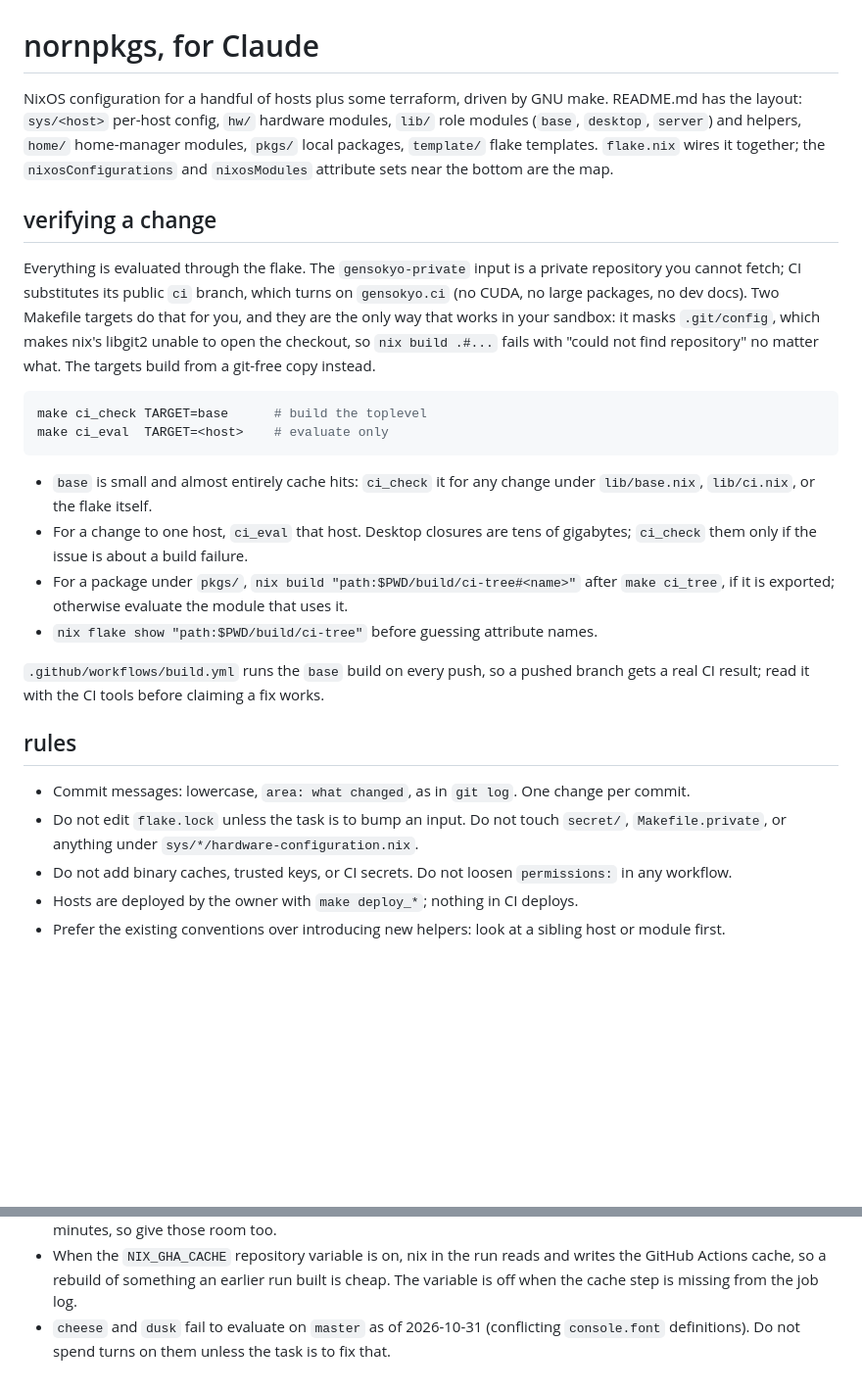
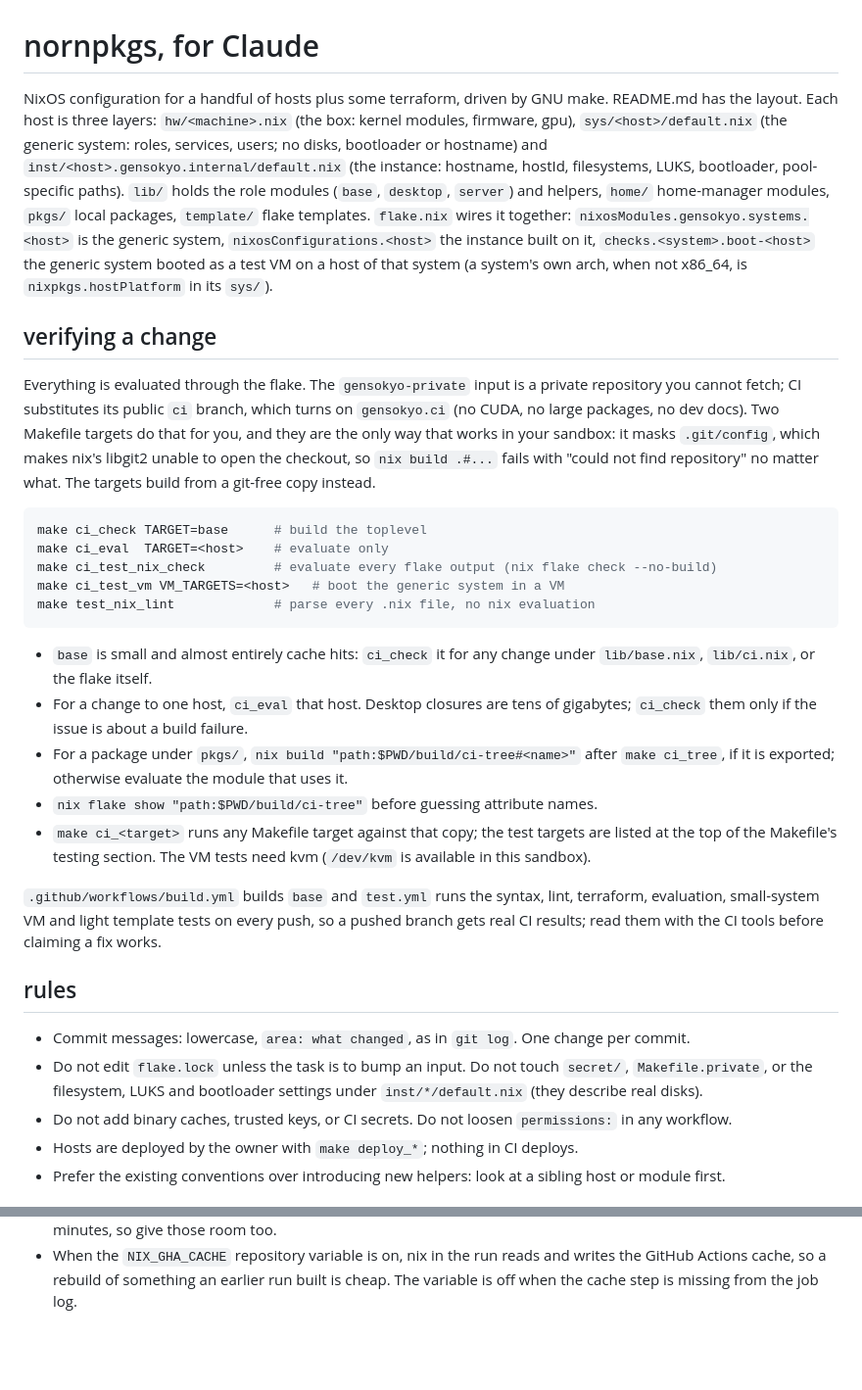
Before and after one commit to warmdarksea/nornpkgs, a Markdown page: CLAUDE.md, 2 parts joined by grey strips. Shown at 98% size. Drawn GitHub-style; blank space fills up the shorter version.

````diff
--- a/CLAUDE.md
+++ b/CLAUDE.md
@@ -1,11 +1,18 @@
 # nornpkgs, for Claude
 
 NixOS configuration for a handful of hosts plus some terraform, driven by
-GNU make. README.md has the layout: `sys/<host>` per-host config, `hw/`
-hardware modules, `lib/` role modules (`base`, `desktop`, `server`) and
+GNU make. README.md has the layout. Each host is three layers:
+`hw/<machine>.nix` (the box: kernel modules, firmware, gpu),
+`sys/<host>/default.nix` (the generic system: roles, services, users; no
+disks, bootloader or hostname) and `inst/<host>.gensokyo.internal/default.nix`
+(the instance: hostname, hostId, filesystems, LUKS, bootloader, pool-specific
+paths). `lib/` holds the role modules (`base`, `desktop`, `server`) and
 helpers, `home/` home-manager modules, `pkgs/` local packages, `template/`
-flake templates. `flake.nix` wires it together; the `nixosConfigurations`
-and `nixosModules` attribute sets near the bottom are the map.
+flake templates. `flake.nix` wires it together: `nixosModules.gensokyo.systems.<host>`
+is the generic system, `nixosConfigurations.<host>` the instance built on it,
+`checks.<system>.boot-<host>` the generic system booted as a test VM on a host
+of that system (a system's own arch, when not x86_64, is
+`nixpkgs.hostPlatform` in its `sys/`).
 
 ## verifying a change
 
@@ -20,6 +27,9 @@ repository" no matter what. The targets build from a git-free copy instead.
 ```sh
 make ci_check TARGET=base      # build the toplevel
 make ci_eval  TARGET=<host>    # evaluate only
+make ci_test_nix_check         # evaluate every flake output (nix flake check --no-build)
+make ci_test_vm VM_TARGETS=<host>   # boot the generic system in a VM
+make test_nix_lint             # parse every .nix file, no nix evaluation
 ```
 
 * `base` is small and almost entirely cache hits: `ci_check` it for any
@@ -30,9 +40,14 @@ make ci_eval  TARGET=<host>    # evaluate only
   after `make ci_tree`, if it is exported; otherwise evaluate the module
   that uses it.
 * `nix flake show "path:$PWD/build/ci-tree"` before guessing attribute names.
+* `make ci_<target>` runs any Makefile target against that copy; the test
+  targets are listed at the top of the Makefile's testing section. The VM
+  tests need kvm (`/dev/kvm` is available in this sandbox).
 
-`.github/workflows/build.yml` runs the `base` build on every push, so a
-pushed branch gets a real CI result; read it with the CI tools before
+`.github/workflows/build.yml` builds `base` and `test.yml` runs the syntax,
+lint, terraform, evaluation, small-system VM and light template tests on
+every push, so a pushed branch gets real CI results; read them with the CI
+tools before
 claiming a fix works.
 
 ## rules
@@ -40,7 +55,8 @@ claiming a fix works.
 * Commit messages: lowercase, `area: what changed`, as in `git log`.
   One change per commit.
 * Do not edit `flake.lock` unless the task is to bump an input. Do not touch
-  `secret/`, `Makefile.private`, or anything under `sys/*/hardware-configuration.nix`.
+  `secret/`, `Makefile.private`, or the filesystem, LUKS and bootloader
+  settings under `inst/*/default.nix` (they describe real disks).
 * Do not add binary caches, trusted keys, or CI secrets. Do not loosen
   `permissions:` in any workflow.
 * Hosts are deployed by the owner with `make deploy_*`; nothing in CI deploys.
@@ -83,6 +99,3 @@ Author and commit as `Claude <claude@anthropic.com>`, please. Thank you.
   and writes the GitHub Actions cache, so a rebuild of something an earlier
   run built is cheap. The variable is off when the cache step is missing
   from the job log.
-* `cheese` and `dusk` fail to evaluate on `master` as of 2026-10-31
-  (conflicting `console.font` definitions). Do not spend turns on them
-  unless the task is to fix that.
````
Also changed, not shown: README.md (+31 -2 lines).
